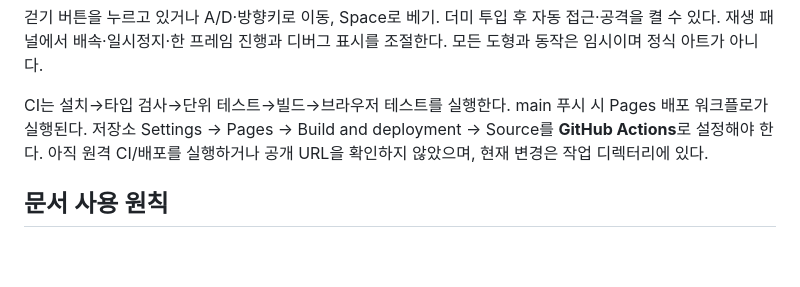
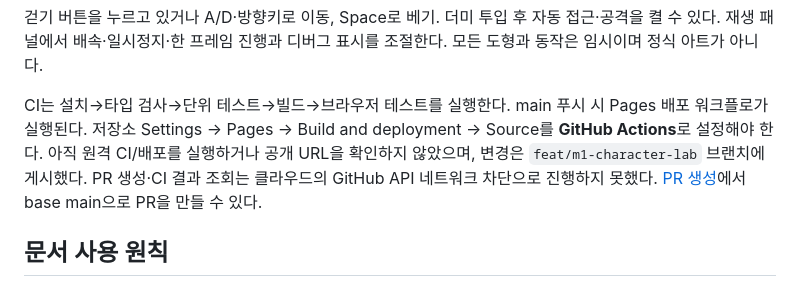
Before and after one commit to ckengus/little_caravan, a Markdown page: README.md, the part around the change. Drawn GitHub-style; blank space fills up the shorter version.

```diff
--- a/README.md
+++ b/README.md
@@ -44,7 +44,7 @@ npm run test:browser
 
 걷기 버튼을 누르고 있거나 A/D·방향키로 이동, Space로 베기. 더미 투입 후 자동 접근·공격을 켤 수 있다. 재생 패널에서 배속·일시정지·한 프레임 진행과 디버그 표시를 조절한다. 모든 도형과 동작은 임시이며 정식 아트가 아니다.
 
-CI는 설치→타입 검사→단위 테스트→빌드→브라우저 테스트를 실행한다. main 푸시 시 Pages 배포 워크플로가 실행된다. 저장소 Settings → Pages → Build and deployment → Source를 **GitHub Actions**로 설정해야 한다. 아직 원격 CI/배포를 실행하거나 공개 URL을 확인하지 않았으며, 현재 변경은 작업 디렉터리에 있다.
+CI는 설치→타입 검사→단위 테스트→빌드→브라우저 테스트를 실행한다. main 푸시 시 Pages 배포 워크플로가 실행된다. 저장소 Settings → Pages → Build and deployment → Source를 **GitHub Actions**로 설정해야 한다. 아직 원격 CI/배포를 실행하거나 공개 URL을 확인하지 않았으며, 변경은 `feat/m1-character-lab` 브랜치에 게시했다. PR 생성·CI 결과 조회는 클라우드의 GitHub API 네트워크 차단으로 진행하지 못했다. [PR 생성](https://github.com/ckengus/little_caravan/pull/new/feat/m1-character-lab)에서 base main으로 PR을 만들 수 있다.
 
 ## 문서 사용 원칙
 
```
Also changed, not shown: docs/STATUS.md (+4 -2 lines).
